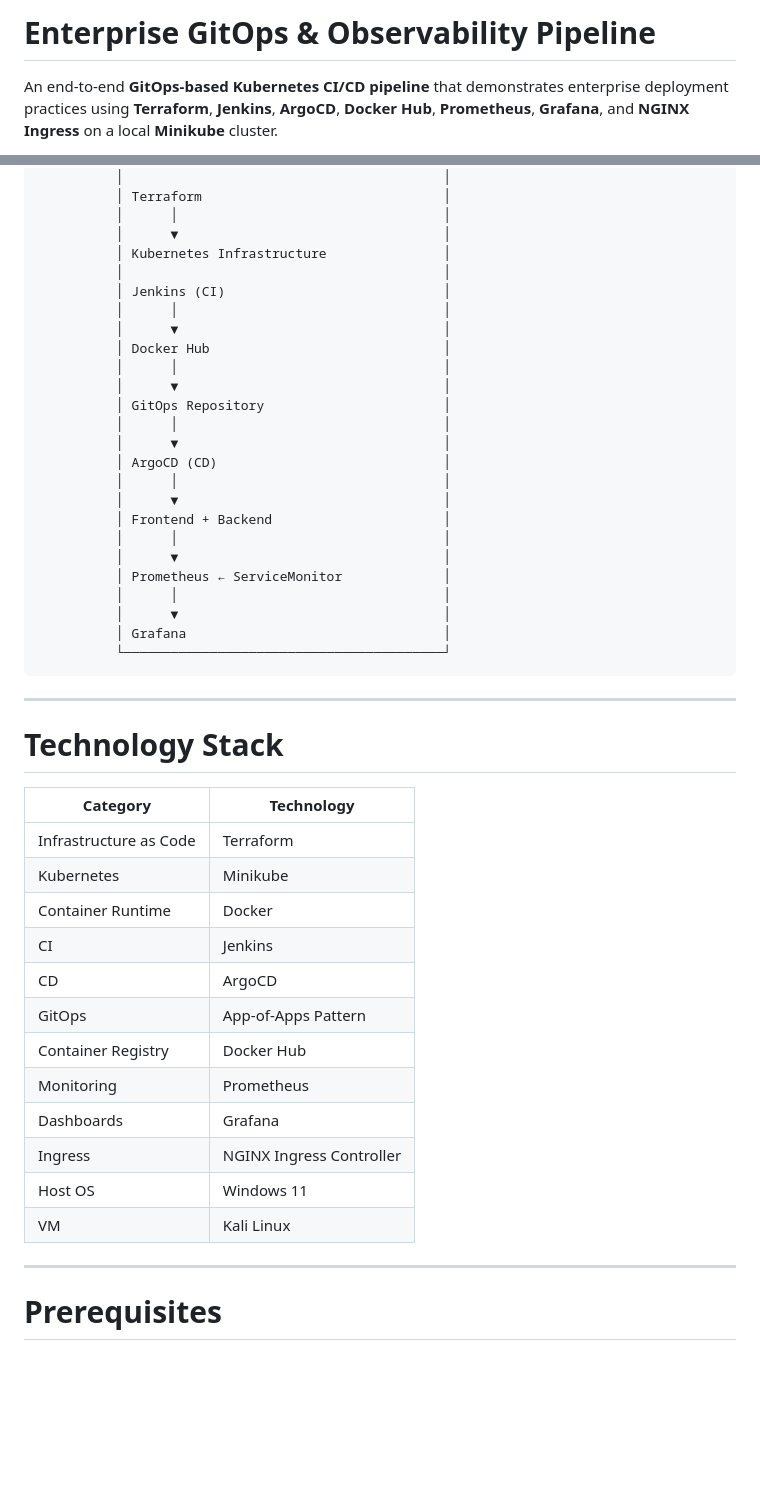
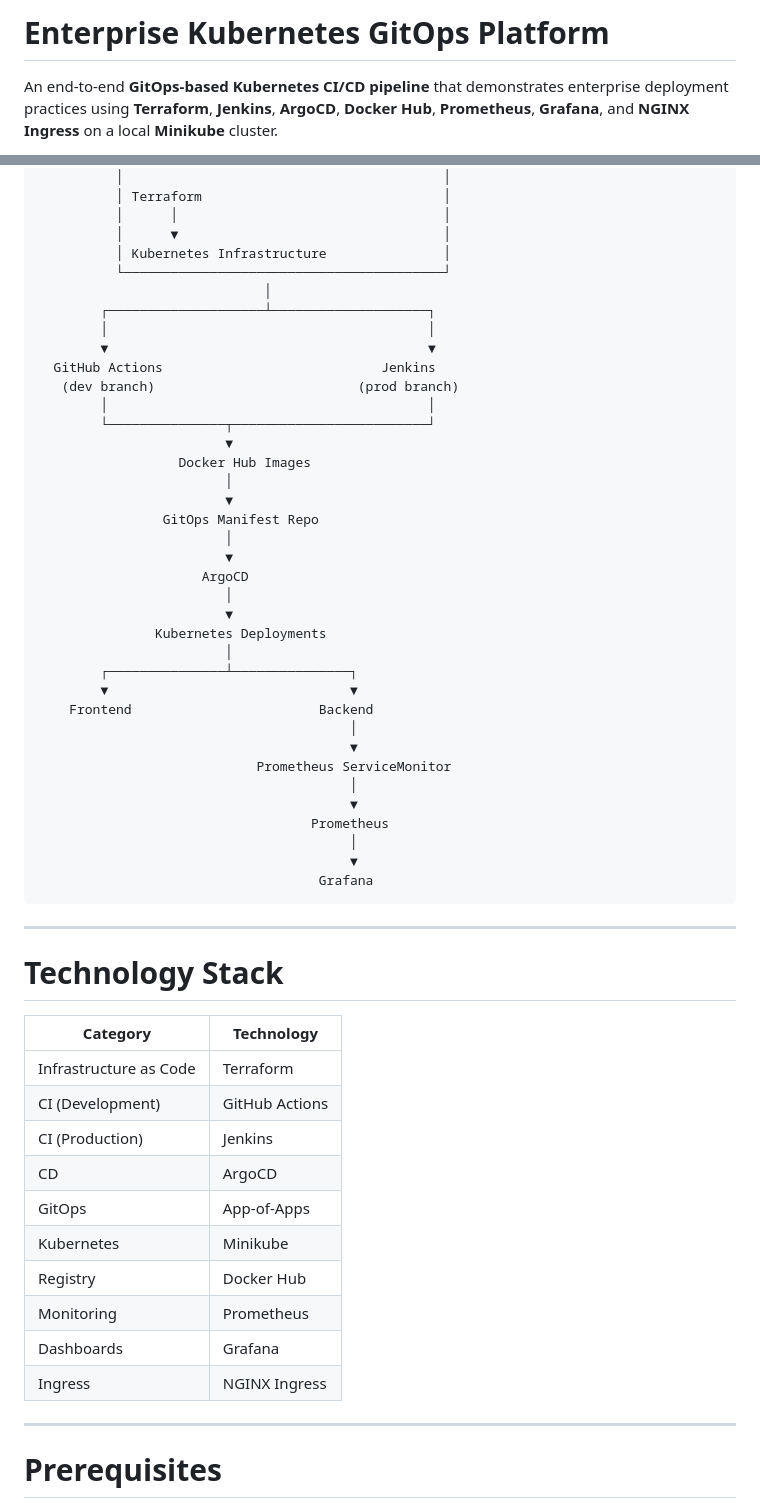
Before and after one commit to AbhishekChoudhary23/DevOps-Observability-app, a Markdown page: Readme.md, 2 parts joined by grey strips. GitHub-like rendering; blank space fills up the shorter version.

````diff
--- a/Readme.md
+++ b/Readme.md
@@ -1,4 +1,4 @@
-# Enterprise GitOps & Observability Pipeline
+# Enterprise Kubernetes GitOps Platform
 
 An end-to-end **GitOps-based Kubernetes CI/CD pipeline** that demonstrates enterprise deployment practices using **Terraform**, **Jenkins**, **ArgoCD**, **Docker Hub**, **Prometheus**, **Grafana**, and **NGINX Ingress** on a local **Minikube** cluster.
 
@@ -25,47 +25,58 @@ The project follows a GitOps workflow where infrastructure is provisioned using
           │      │                                  │
           │      ▼                                  │
           │ Kubernetes Infrastructure               │
-          │                                         │
-          │ Jenkins (CI)                            │
-          │      │                                  │
-          │      ▼                                  │
-          │ Docker Hub                              │
-          │      │                                  │
-          │      ▼                                  │
-          │ GitOps Repository                       │
-          │      │                                  │
-          │      ▼                                  │
-          │ ArgoCD (CD)                             │
-          │      │                                  │
-          │      ▼                                  │
-          │ Frontend + Backend                      │
-          │      │                                  │
-          │      ▼                                  │
-          │ Prometheus ← ServiceMonitor             │
-          │      │                                  │
-          │      ▼                                  │
-          │ Grafana                                 │
           └─────────────────────────────────────────┘
+                             │
+        ┌────────────────────┴────────────────────┐
+        │                                         │
+        ▼                                         ▼
+  GitHub Actions                            Jenkins
+   (dev branch)                          (prod branch)
+        │                                         │
+        └───────────────┬─────────────────────────┘
+                        ▼
+                  Docker Hub Images
+                        │
+                        ▼
+                GitOps Manifest Repo
+                        │
+                        ▼
+                     ArgoCD
+                        │
+                        ▼
+               Kubernetes Deployments
+                        │
+        ┌───────────────┴───────────────┐
+        ▼                               ▼
+    Frontend                        Backend
+                                        │
+                                        ▼
+                            Prometheus ServiceMonitor
+                                        │
+                                        ▼
+                                   Prometheus
+                                        │
+                                        ▼
+                                    Grafana
 ```
 
 ---
 
 # Technology Stack
 
-| Category | Technology |
-|----------|------------|
-| Infrastructure as Code | Terraform |
-| Kubernetes | Minikube |
-| Container Runtime | Docker |
-| CI | Jenkins |
-| CD | ArgoCD |
-| GitOps | App-of-Apps Pattern |
-| Container Registry | Docker Hub |
-| Monitoring | Prometheus |
-| Dashboards | Grafana |
-| Ingress | NGINX Ingress Controller |
-| Host OS | Windows 11 |
-| VM | Kali Linux |
+| Category               | Technology     |
+| ---------------------- | -------------- |
+| Infrastructure as Code | Terraform      |
+| CI (Development)       | GitHub Actions |
+| CI (Production)        | Jenkins        |
+| CD                     | ArgoCD         |
+| GitOps                 | App-of-Apps    |
+| Kubernetes             | Minikube       |
+| Registry               | Docker Hub     |
+| Monitoring             | Prometheus     |
+| Dashboards             | Grafana        |
+| Ingress                | NGINX Ingress  |
+
 
 ---
 
````
Also changed, not shown: other parts of Readme.md (+39 -22 lines).
